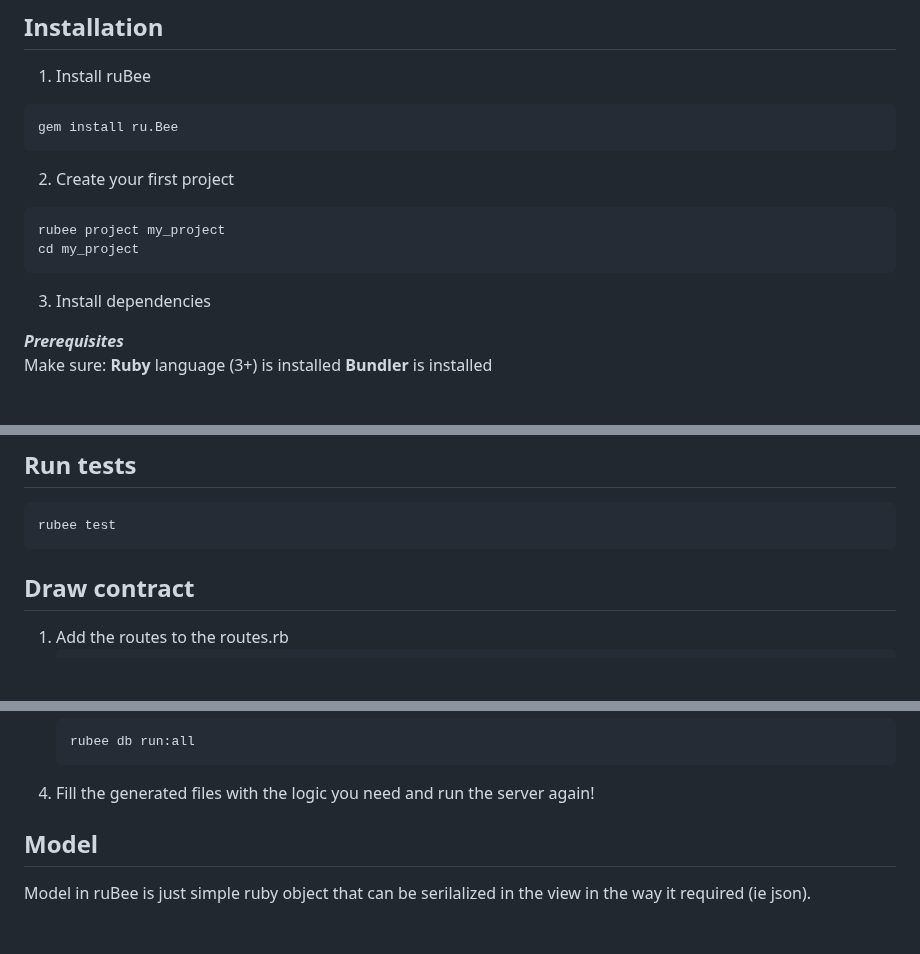
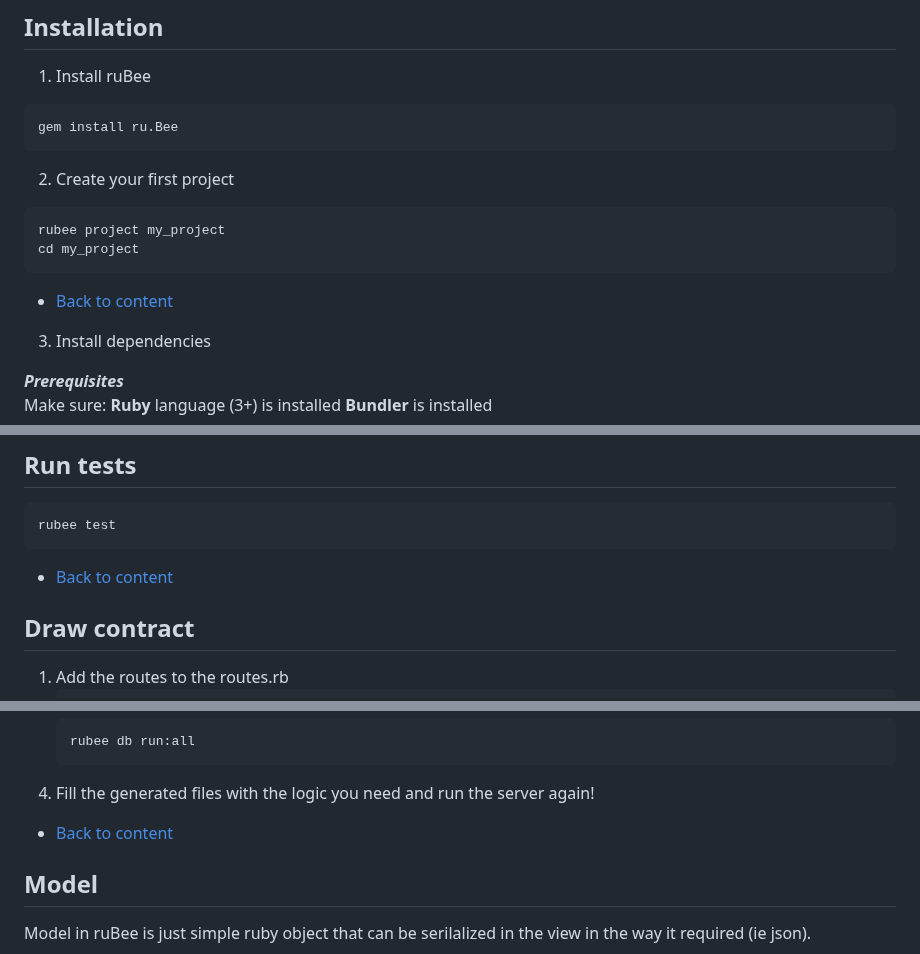
Before and after one commit to nucleom42/rubee, a Markdown page: readme.md, 3 parts joined by grey strips. Rendered like a GitHub page; blank space fills up the shorter version.

Commit message:
readme up

````diff
--- a/readme.md
+++ b/readme.md
@@ -67,6 +67,8 @@ gem install ru.Bee
 rubee project my_project
 cd my_project
 ```
+- [Back to content](#Content)
+
 
 3. Install dependencies
 
@@ -90,6 +92,7 @@ rubee start
 ```bash
 rubee test
 ```
+- [Back to content](#Content)
 
 ## Draw contract
 1. Add the routes to the routes.rb
@@ -126,6 +129,7 @@ This will generate the following files
     ```
 
 5. Fill the generated files with the logic you need and run the server again!
+- [Back to content](#Content)
 
 ## Model
 Model in ruBee is just simple ruby object that can be serilalized in the view
````
Also changed, not shown: other parts of readme.md (+19 -7 lines).
